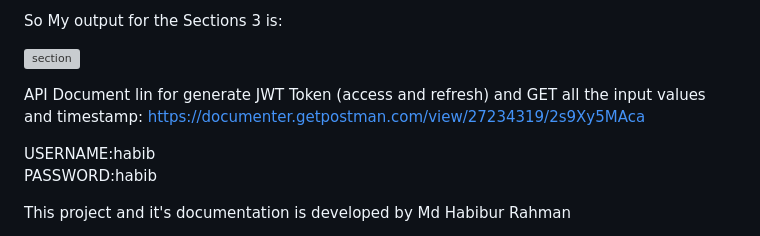
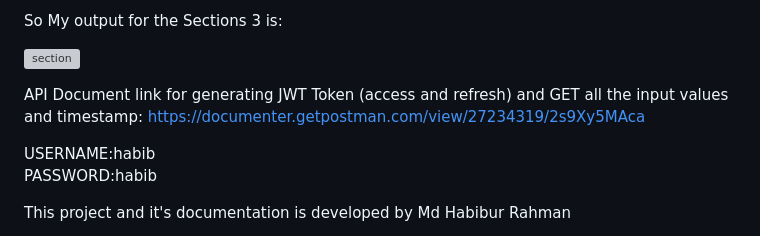
Before and after one commit to Habib16051/Coding_Parina_Task, a Markdown page: README.md, the part around the change. GitHub-like rendering; grey boxes are pictures that could not be loaded.

```diff
--- a/README.md
+++ b/README.md
@@ -93,7 +93,7 @@ So My output for the Sections 3 is:
 
 ![section](https://github.com/Habib16051/Coding_Parina_Task/assets/39822204/febc3495-6e54-458a-9d33-e65ff1788c9f)
 
-API Document lin for generate JWT Token (access and refresh) and GET all the input values and timestamp:
+API Document link for generating JWT Token (access and refresh) and GET all the input values and timestamp:
 https://documenter.getpostman.com/view/27234319/2s9Xy5MAca
 
 USERNAME:habib
```
